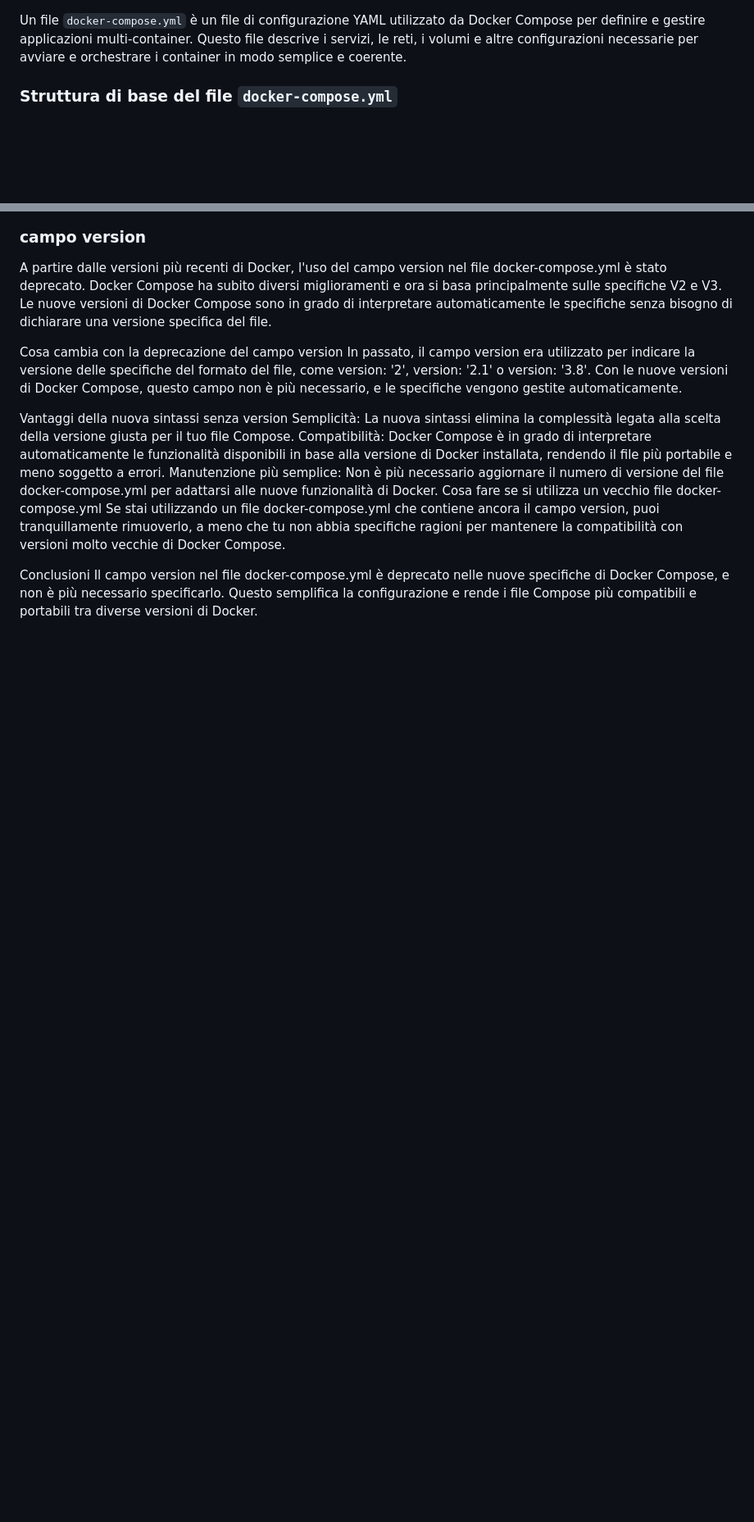
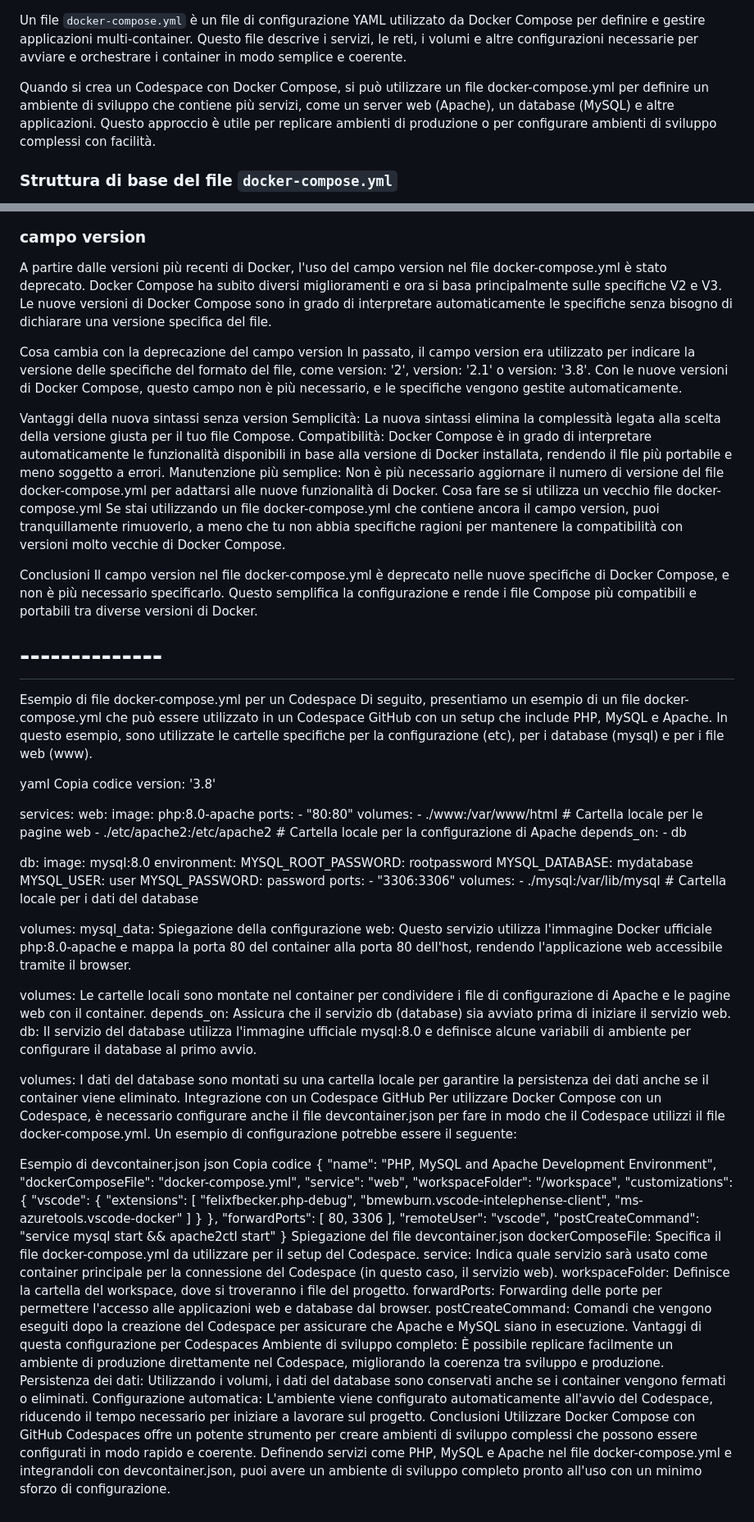
Before and after one commit to tommasosollo/LAMP, a Markdown page: .devcontainer/02-docker-compose.yml.md, 2 parts joined by grey strips. Shown at 82% size. Rendered like a GitHub page; blank space fills up the shorter version.

```diff
--- a/.devcontainer/02-docker-compose.yml.md
+++ b/.devcontainer/02-docker-compose.yml.md
@@ -1,4 +1,6 @@
 Un file `docker-compose.yml` è un file di configurazione YAML utilizzato da Docker Compose per definire e gestire applicazioni multi-container. Questo file descrive i servizi, le reti, i volumi e altre configurazioni necessarie per avviare e orchestrare i container in modo semplice e coerente.
+
+Quando si crea un Codespace con Docker Compose, si può utilizzare un file docker-compose.yml per definire un ambiente di sviluppo che contiene più servizi, come un server web (Apache), un database (MySQL) e altre applicazioni. Questo approccio è utile per replicare ambienti di produzione o per configurare ambienti di sviluppo complessi con facilità.
 
 ### Struttura di base del file `docker-compose.yml`
 Ecco un esempio di un file `docker-compose.yml` per un'applicazione web che utilizza PHP, Apache e un database MySQL:
@@ -133,3 +135,85 @@ Se stai utilizzando un file docker-compose.yml che contiene ancora il campo vers
 
 Conclusioni
 Il campo version nel file docker-compose.yml è deprecato nelle nuove specifiche di Docker Compose, e non è più necessario specificarlo. Questo semplifica la configurazione e rende i file Compose più compatibili e portabili tra diverse versioni di Docker.
+
+# --------------
+
+Esempio di file docker-compose.yml per un Codespace
+Di seguito, presentiamo un esempio di un file docker-compose.yml che può essere utilizzato in un Codespace GitHub con un setup che include PHP, MySQL e Apache. In questo esempio, sono utilizzate le cartelle specifiche per la configurazione (etc), per i database (mysql) e per i file web (www).
+
+yaml
+Copia codice
+version: '3.8'
+
+services:
+  web:
+    image: php:8.0-apache
+    ports:
+      - "80:80"
+    volumes:
+      - ./www:/var/www/html           # Cartella locale per le pagine web
+      - ./etc/apache2:/etc/apache2    # Cartella locale per la configurazione di Apache
+    depends_on:
+      - db
+
+  db:
+    image: mysql:8.0
+    environment:
+      MYSQL_ROOT_PASSWORD: rootpassword
+      MYSQL_DATABASE: mydatabase
+      MYSQL_USER: user
+      MYSQL_PASSWORD: password
+    ports:
+      - "3306:3306"
+    volumes:
+      - ./mysql:/var/lib/mysql        # Cartella locale per i dati del database
+
+volumes:
+  mysql_data:
+Spiegazione della configurazione
+web: Questo servizio utilizza l'immagine Docker ufficiale php:8.0-apache e mappa la porta 80 del container alla porta 80 dell'host, rendendo l'applicazione web accessibile tramite il browser.
+
+volumes: Le cartelle locali sono montate nel container per condividere i file di configurazione di Apache e le pagine web con il container.
+depends_on: Assicura che il servizio db (database) sia avviato prima di iniziare il servizio web.
+db: Il servizio del database utilizza l'immagine ufficiale mysql:8.0 e definisce alcune variabili di ambiente per configurare il database al primo avvio.
+
+volumes: I dati del database sono montati su una cartella locale per garantire la persistenza dei dati anche se il container viene eliminato.
+Integrazione con un Codespace GitHub
+Per utilizzare Docker Compose con un Codespace, è necessario configurare anche il file devcontainer.json per fare in modo che il Codespace utilizzi il file docker-compose.yml. Un esempio di configurazione potrebbe essere il seguente:
+
+Esempio di devcontainer.json
+json
+Copia codice
+{
+    "name": "PHP, MySQL and Apache Development Environment",
+    "dockerComposeFile": "docker-compose.yml",
+    "service": "web",
+    "workspaceFolder": "/workspace",
+    "customizations": {
+        "vscode": {
+            "extensions": [
+                "felixfbecker.php-debug",
+                "bmewburn.vscode-intelephense-client",
+                "ms-azuretools.vscode-docker"
+            ]
+        }
+    },
+    "forwardPorts": [
+        80,
+        3306
+    ],
+    "remoteUser": "vscode",
+    "postCreateCommand": "service mysql start && apache2ctl start"
+}
+Spiegazione del file devcontainer.json
+dockerComposeFile: Specifica il file docker-compose.yml da utilizzare per il setup del Codespace.
+service: Indica quale servizio sarà usato come container principale per la connessione del Codespace (in questo caso, il servizio web).
+workspaceFolder: Definisce la cartella del workspace, dove si troveranno i file del progetto.
+forwardPorts: Forwarding delle porte per permettere l'accesso alle applicazioni web e database dal browser.
+postCreateCommand: Comandi che vengono eseguiti dopo la creazione del Codespace per assicurare che Apache e MySQL siano in esecuzione.
+Vantaggi di questa configurazione per Codespaces
+Ambiente di sviluppo completo: È possibile replicare facilmente un ambiente di produzione direttamente nel Codespace, migliorando la coerenza tra sviluppo e produzione.
+Persistenza dei dati: Utilizzando i volumi, i dati del database sono conservati anche se i container vengono fermati o eliminati.
+Configurazione automatica: L'ambiente viene configurato automaticamente all'avvio del Codespace, riducendo il tempo necessario per iniziare a lavorare sul progetto.
+Conclusioni
+Utilizzare Docker Compose con GitHub Codespaces offre un potente strumento per creare ambienti di sviluppo complessi che possono essere configurati in modo rapido e coerente. Definendo servizi come PHP, MySQL e Apache nel file docker-compose.yml e integrandoli con devcontainer.json, puoi avere un ambiente di sviluppo completo pronto all'uso con un minimo sforzo di configurazione.
```
